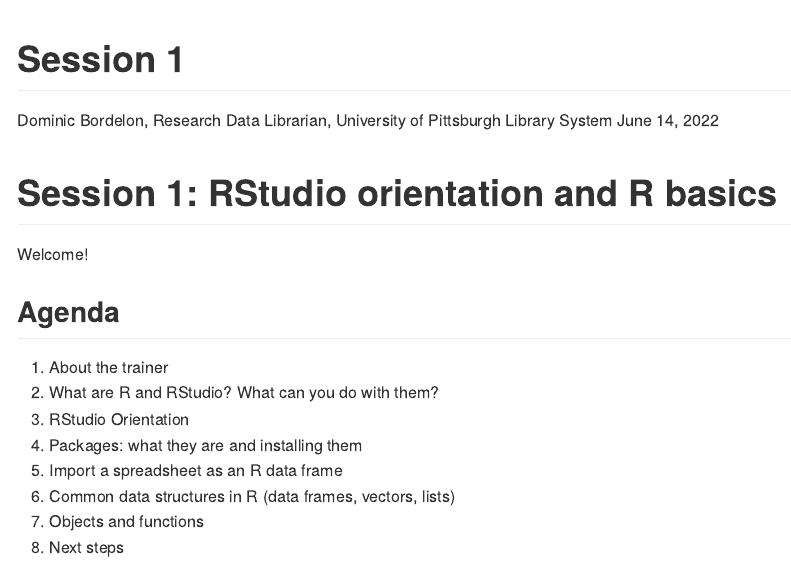
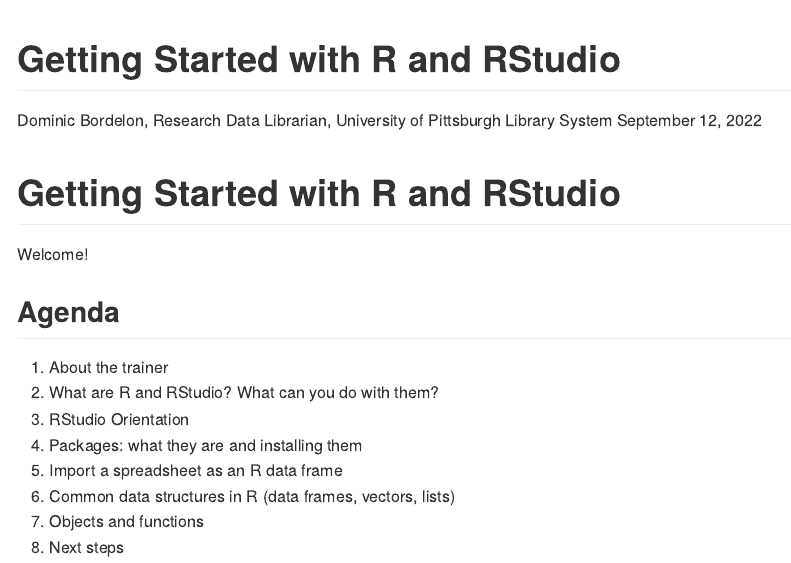
Before and after one commit to dojobo/r-tutorials, a Quarto document (01_getting-started/01_getting-started-filled.qmd): the page in a window 1100 px wide, from its top. The pictures show the output file 01_getting-started/01_getting-started-filled.md that the author committed with the source, drawn offline in the style of GitHub.

Commit message:
fix title and header

```diff
--- a/01_getting-started/01_getting-started-filled.qmd
+++ b/01_getting-started/01_getting-started-filled.qmd
@@ -1,15 +1,14 @@
 ---
-title: "Session 1"
-subtitle: "RStudio orientation and R basics"
+title: "Getting Started with R and RStudio"
 author: "Dominic Bordelon, Research Data Librarian, University of Pittsburgh Library System"
-date: "June 14, 2022"
+date: "September 12, 2022"
 format: gfm
 editor: visual
 execute:
   eval: false
 ---
 
-# Session 1: **RStudio orientation and R basics**
+# Getting Started with R and RStudio
 
 Welcome!
 
```
Also changed, not shown: 01_getting-started/01_getting-started-filled.md.
